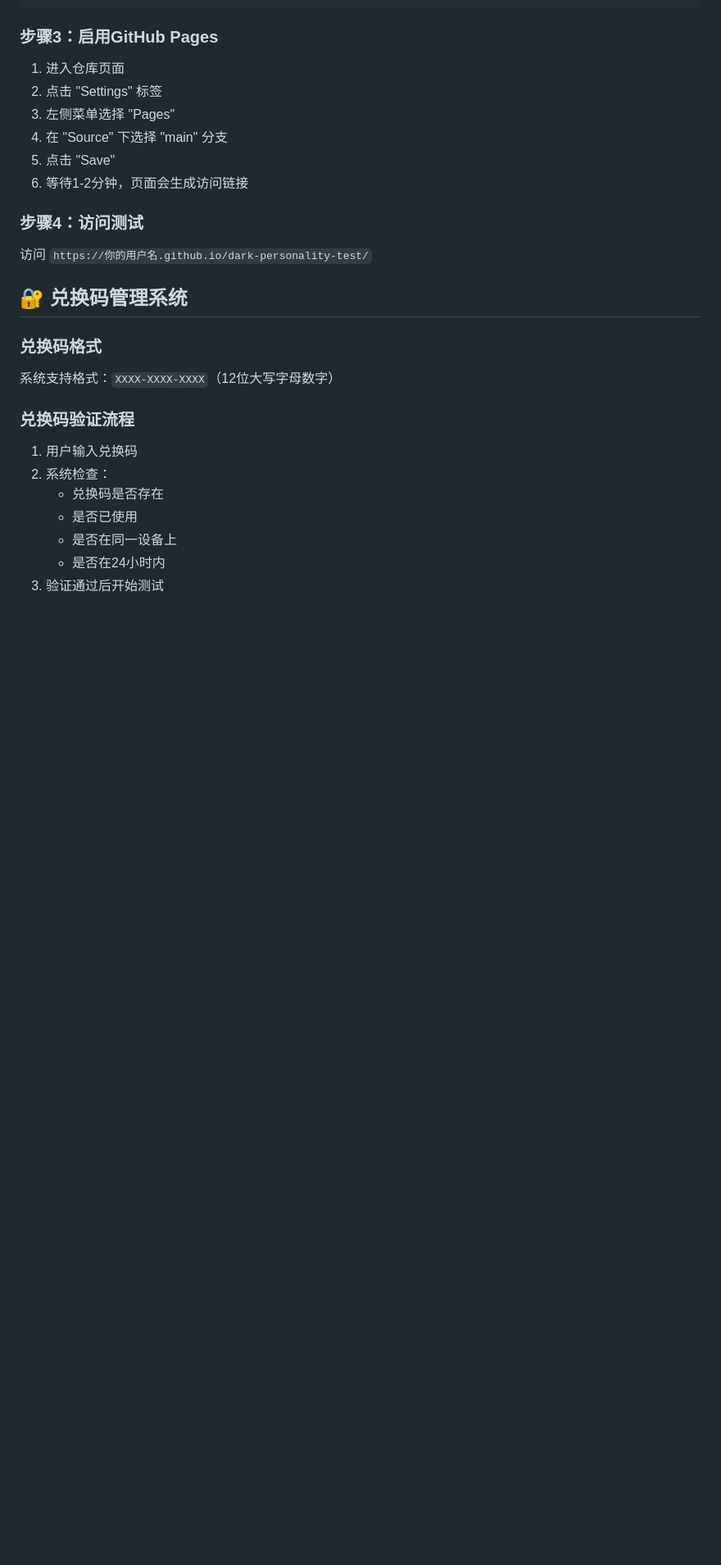
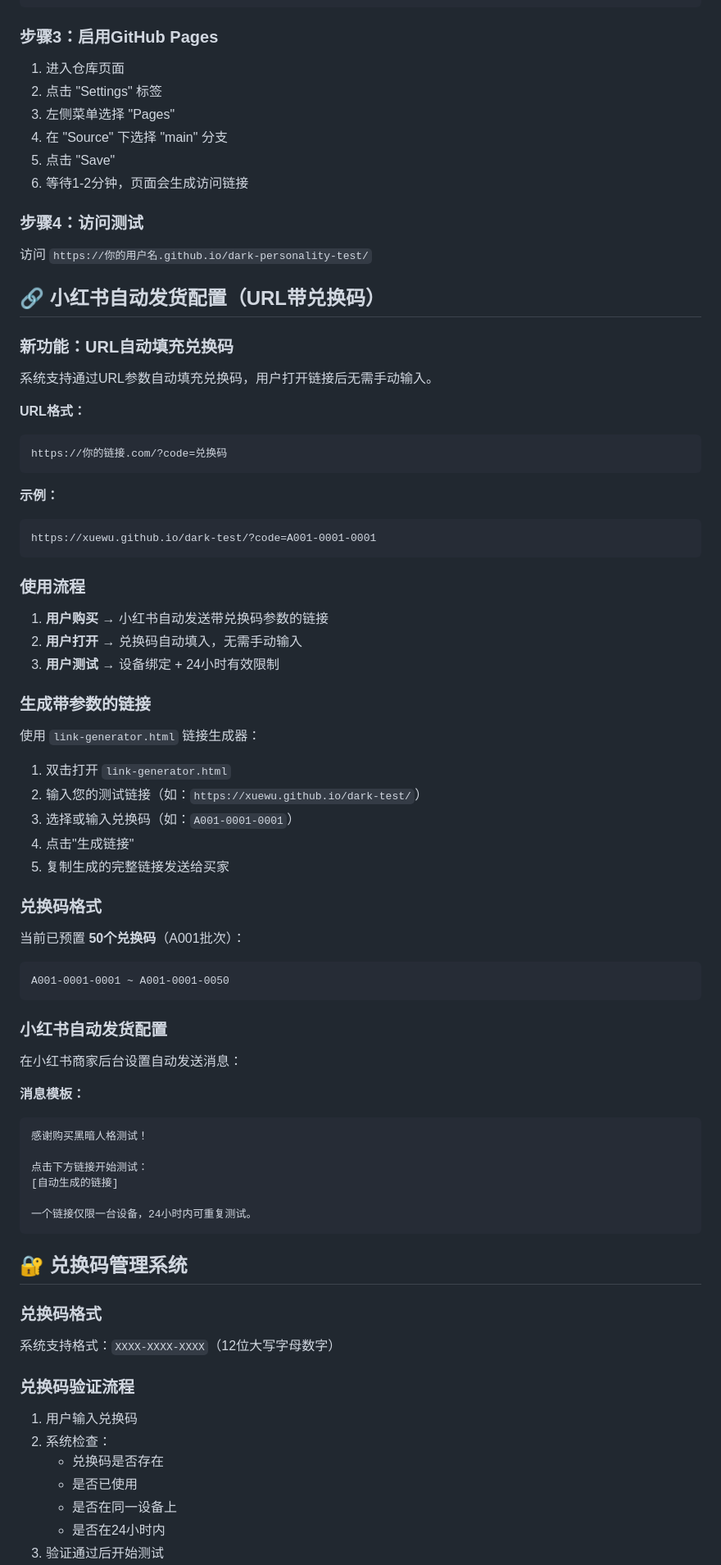
Before and after one commit to ffdkaiyuan/dark-test, a Markdown page: README.md, the part around the change. Shown at 82% size. Rendered like a GitHub page; blank space fills up the shorter version.

````diff
--- a/README.md
+++ b/README.md
@@ -128,6 +128,60 @@ git push origin main
 ### 步骤4：访问测试
 
 访问 `https://你的用户名.github.io/dark-personality-test/`
+
+## 🔗 小红书自动发货配置（URL带兑换码）
+
+### 新功能：URL自动填充兑换码
+
+系统支持通过URL参数自动填充兑换码，用户打开链接后无需手动输入。
+
+**URL格式：**
+```
+https://你的链接.com/?code=兑换码
+```
+
+**示例：**
+```
+https://xuewu.github.io/dark-test/?code=A001-0001-0001
+```
+
+### 使用流程
+
+1. **用户购买** → 小红书自动发送带兑换码参数的链接
+2. **用户打开** → 兑换码自动填入，无需手动输入
+3. **用户测试** → 设备绑定 + 24小时有效限制
+
+### 生成带参数的链接
+
+使用 `link-generator.html` 链接生成器：
+
+1. 双击打开 `link-generator.html`
+2. 输入您的测试链接（如：`https://xuewu.github.io/dark-test/`）
+3. 选择或输入兑换码（如：`A001-0001-0001`）
+4. 点击"生成链接"
+5. 复制生成的完整链接发送给买家
+
+### 兑换码格式
+
+当前已预置 **50个兑换码**（A001批次）：
+
+```
+A001-0001-0001 ~ A001-0001-0050
+```
+
+### 小红书自动发货配置
+
+在小红书商家后台设置自动发送消息：
+
+**消息模板：**
+```
+感谢购买黑暗人格测试！
+
+点击下方链接开始测试：
+[自动生成的链接]
+
+一个链接仅限一台设备，24小时内可重复测试。
+```
 
 ## 🔐 兑换码管理系统
 
````
